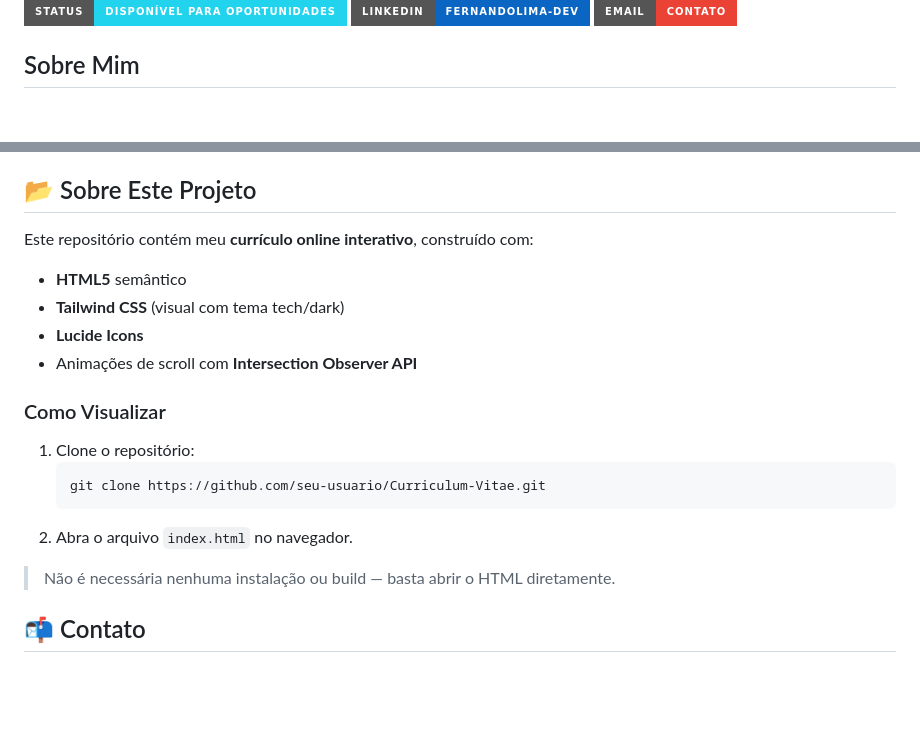
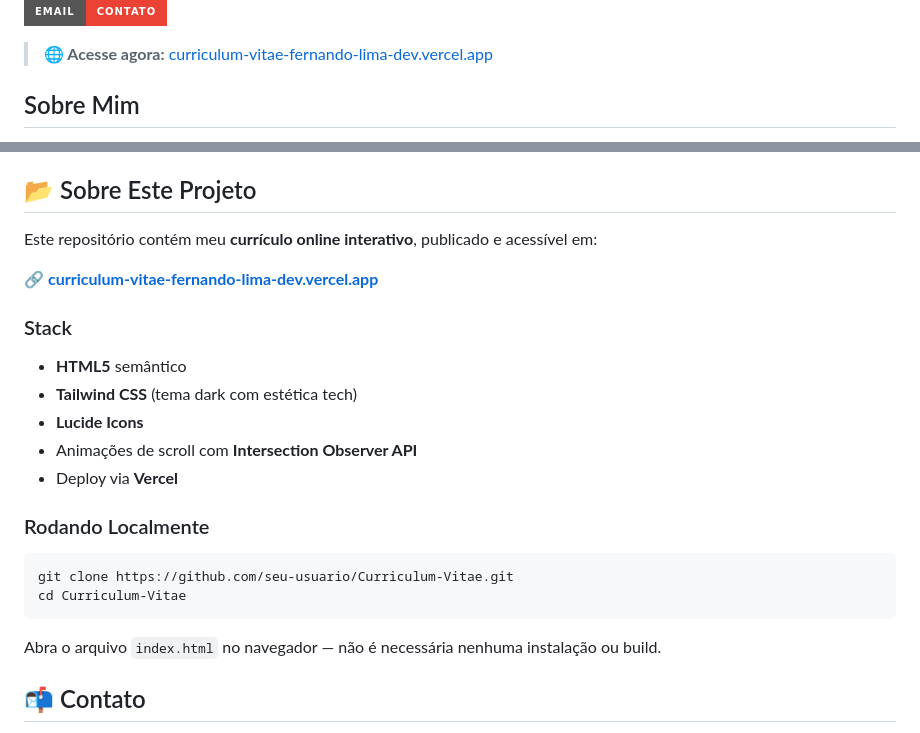
Before and after one commit to MrSkillFull/Curriculum-Vitae, a Markdown page: README.md, 2 parts joined by grey strips. Rendered like a GitHub page; badges without logos; blank space fills up the shorter version.

Commit message:
atualiza README.md com instruções de visualização do currículo online publicado no Vercel.

````diff
--- a/README.md
+++ b/README.md
@@ -3,6 +4,8 @@
 [![Status](https://img.shields.io/badge/Status-Disponível%20para%20Oportunidades-22d3ee?style=for-the-badge)](https://www.linkedin.com/in/fernandolima-dev)
 [![LinkedIn](https://img.shields.io/badge/LinkedIn-fernandolima--dev-0A66C2?style=for-the-badge&logo=linkedin&logoColor=white)](https://www.linkedin.com/in/fernandolima-dev)
 [![Email](https://img.shields.io/badge/Email-Contato-EA4335?style=for-the-badge&logo=gmail&logoColor=white)](mailto:fernandoassisoliveiralima@gmail.com)
+
+> **🌐 Acesse agora:** [curriculum-vitae-fernando-lima-dev.vercel.app](https://curriculum-vitae-fernando-lima-dev.vercel.app/)
 
 ## Sobre Mim
 
@@ -57,22 +60,26 @@ Busco oportunidades em **desenvolvimento de software**, **RPA**, **análise de p
 
 ## 📂 Sobre Este Projeto
 
-Este repositório contém meu **currículo online interativo**, construído com:
+Este repositório contém meu **currículo online interativo**, publicado e acessível em:
+
+🔗 **[curriculum-vitae-fernando-lima-dev.vercel.app](https://curriculum-vitae-fernando-lima-dev.vercel.app/)**
+
+### Stack
 
 - **HTML5** semântico
-- **Tailwind CSS** (visual com tema tech/dark)
+- **Tailwind CSS** (tema dark com estética tech)
 - **Lucide Icons**
 - Animações de scroll com **Intersection Observer API**
+- Deploy via **Vercel**
 
-### Como Visualizar
+### Rodando Localmente
 
-1. Clone o repositório:
-   ```bash
-   git clone https://github.com/seu-usuario/Curriculum-Vitae.git
-   ```
-2. Abra o arquivo `index.html` no navegador.
+```bash
+git clone https://github.com/seu-usuario/Curriculum-Vitae.git
+cd Curriculum-Vitae
+```
 
-> Não é necessária nenhuma instalação ou build — basta abrir o HTML diretamente.
+Abra o arquivo `index.html` no navegador — não é necessária nenhuma instalação ou build.
 
 ## 📬 Contato
 
````
Also changed, not shown: other parts of README.md (+1 -0 lines).
